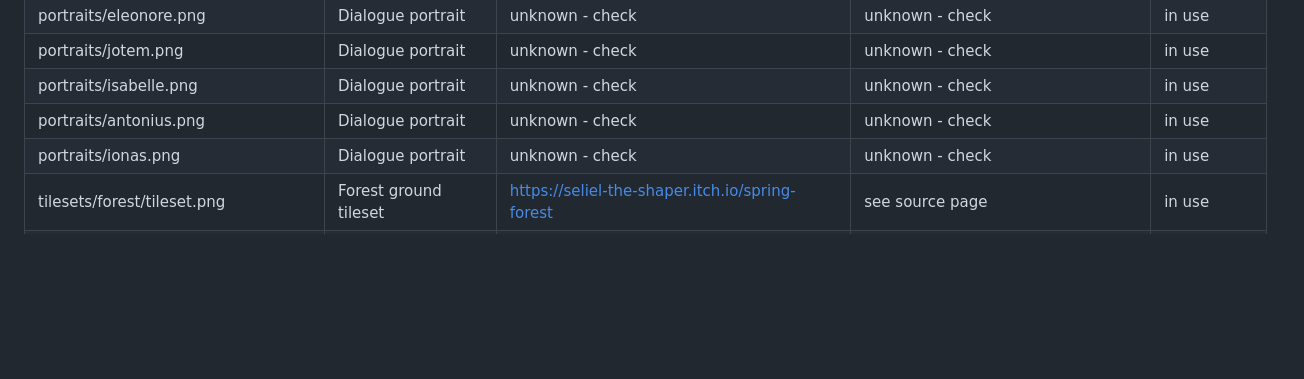
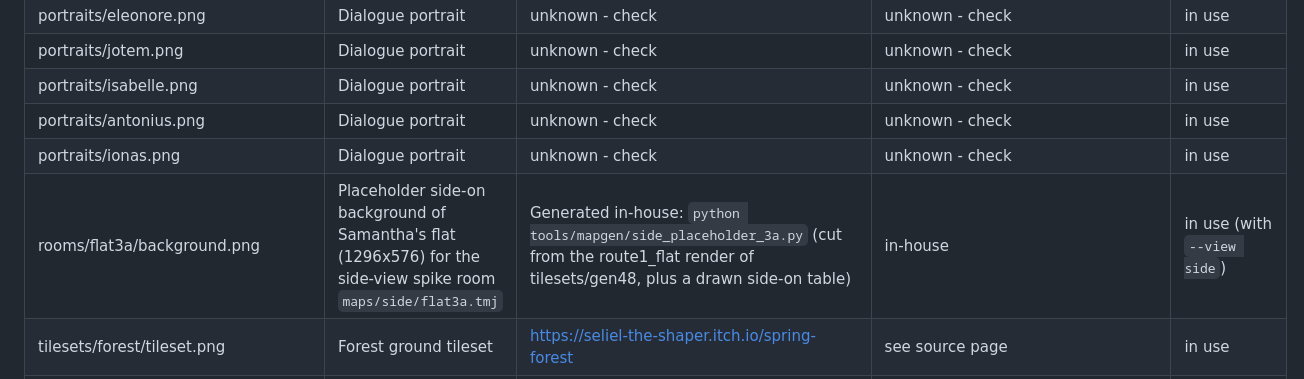
Before and after one commit to jandob/life-game, a Markdown page: assets/library/LIBRARY.md, the part around the change. Drawn GitHub-style; blank space fills up the shorter version.

Commit message:
docs(library): list the side-view placeholder background
Co-Authored-By: Claude Opus 5.5 (1M context) <noreply@anthropic.com>
Claude-Session: https://claude.ai/code/session_01FFt5fFLMpdcez8J4aqCdqv

```diff
--- a/assets/library/LIBRARY.md
+++ b/assets/library/LIBRARY.md
@@ -23,6 +23,7 @@ Sources and licences are taken from `CREDITS.md`. Status: `in use` is loaded by
 | portraits/isabelle.png | Dialogue portrait | unknown - check | unknown - check | in use |
 | portraits/antonius.png | Dialogue portrait | unknown - check | unknown - check | in use |
 | portraits/ionas.png | Dialogue portrait | unknown - check | unknown - check | in use |
+| rooms/flat3a/background.png | Placeholder side-on background of Samantha's flat (1296x576) for the side-view spike room `maps/side/flat3a.tmj` | Generated in-house: `python tools/mapgen/side_placeholder_3a.py` (cut from the route1_flat render of tilesets/gen48, plus a drawn side-on table) | in-house | in use (with `--view side`) |
 | tilesets/forest/tileset.png | Forest ground tileset | https://seliel-the-shaper.itch.io/spring-forest | see source page | in use |
 | tilesets/forest/tileset.tsj | Tiled tileset (collision shapes) for tileset.png | derived from Spring Forest | see source page | in use |
 | tilesets/forest/water_sparkles.png | Water sparkle overlay | https://seliel-the-shaper.itch.io/spring-forest | see source page | reference |
```
